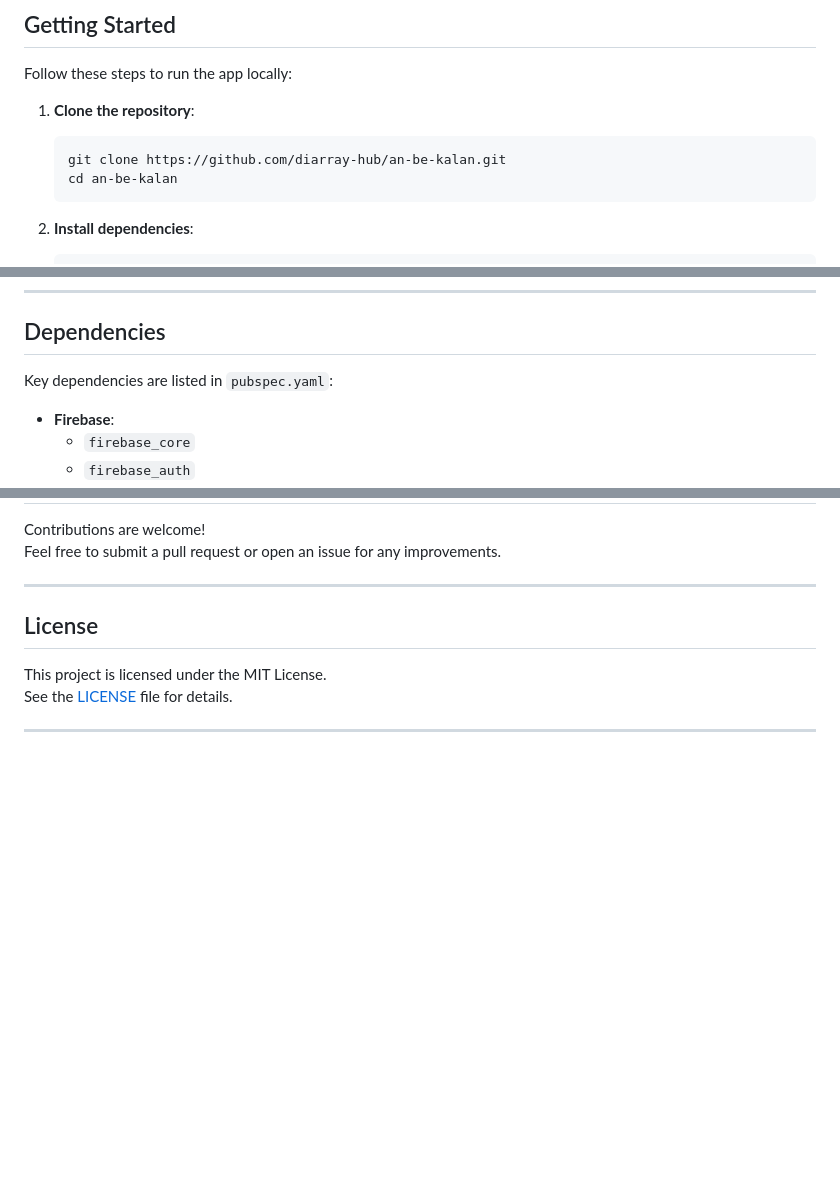
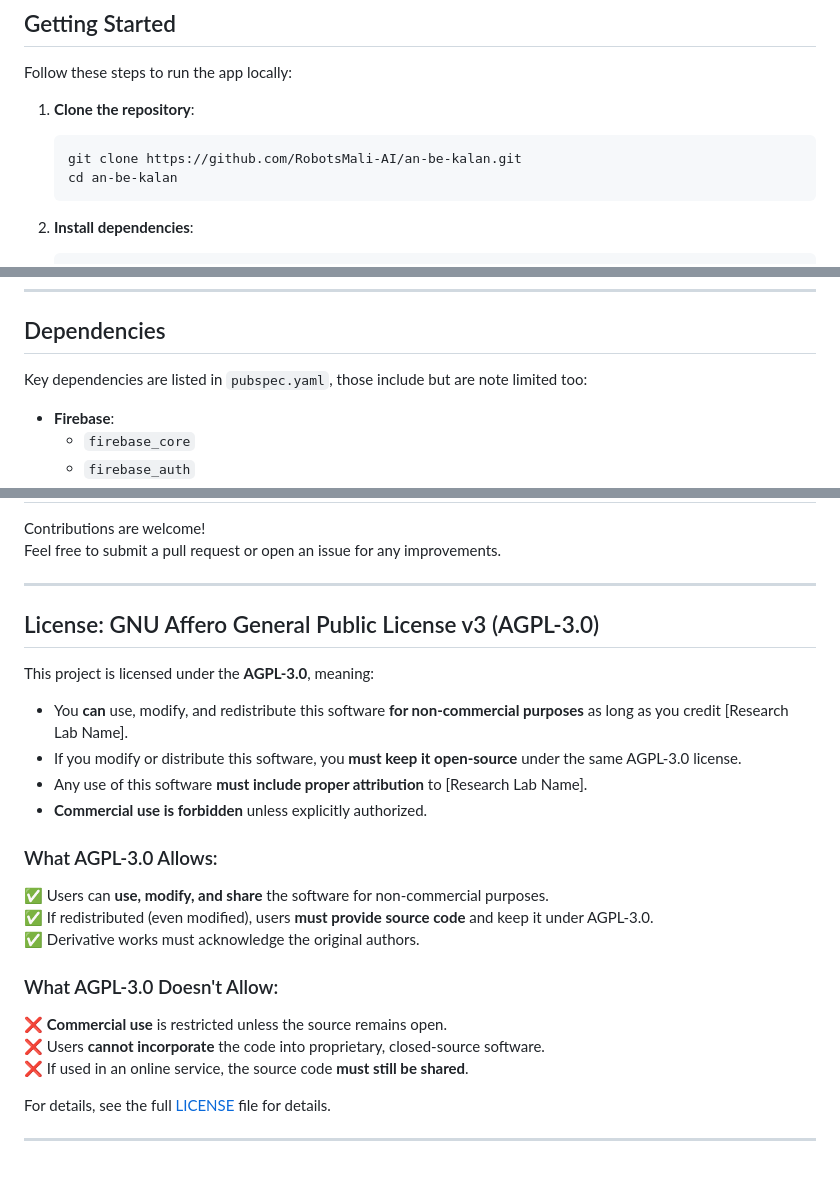
Before and after one commit to RobotsMali-AI/an-be-kalan, a Markdown page: README.md, 3 parts joined by grey strips. Drawn GitHub-style; blank space fills up the shorter version.

Commit message:
Updated README and LICENSE

````diff
--- a/README.md
+++ b/README.md
@@ -100,7 +100,7 @@ Follow these steps to run the app locally:
 
 1. **Clone the repository**:
    ```bash
-   git clone https://github.com/diarray-hub/an-be-kalan.git
+   git clone https://github.com/RobotsMali-AI/an-be-kalan.git
    cd an-be-kalan
    ```
 
@@ -122,7 +122,7 @@ Follow these steps to run the app locally:
 
 ## Dependencies
 
-Key dependencies are listed in `pubspec.yaml`:
+Key dependencies are listed in `pubspec.yaml`, those include but are note limited too:
 
 - **Firebase**:
     - `firebase_core`
@@ -173,9 +173,23 @@ Feel free to submit a pull request or open an issue for any improvements.
 
 ---
 
-## License
+## License: GNU Affero General Public License v3 (AGPL-3.0)
+This project is licensed under the **AGPL-3.0**, meaning:
+- You **can** use, modify, and redistribute this software **for non-commercial purposes** as long as you credit [Research Lab Name].
+- If you modify or distribute this software, you **must keep it open-source** under the same AGPL-3.0 license.
+- Any use of this software **must include proper attribution** to [Research Lab Name].
+- **Commercial use is forbidden** unless explicitly authorized.
 
-This project is licensed under the MIT License.
-See the [LICENSE](LICENSE) file for details.
+### What AGPL-3.0 Allows:
+✅ Users can **use, modify, and share** the software for non-commercial purposes.
+✅ If redistributed (even modified), users **must provide source code** and keep it under AGPL-3.0.
+✅ Derivative works must acknowledge the original authors.
+
+### What AGPL-3.0 Doesn't Allow:
+❌ **Commercial use** is restricted unless the source remains open.
+❌ Users **cannot incorporate** the code into proprietary, closed-source software.
+❌ If used in an online service, the source code **must still be shared**.
+
+For details, see the full [LICENSE](LICENSE) file for details.
 
 ---
````
